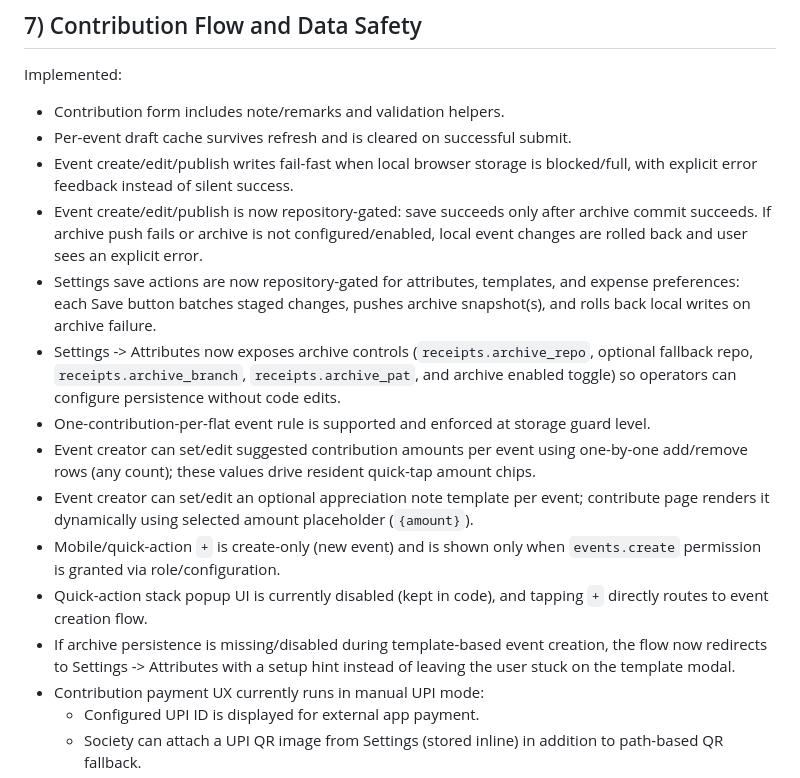
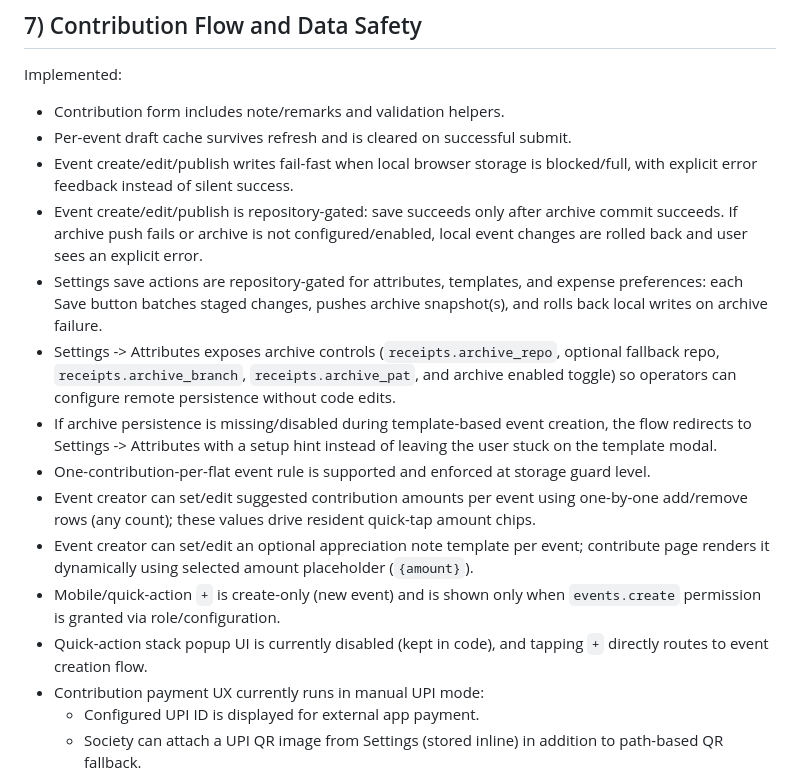
Before and after one commit to tadeskops/ta_vibehive, a Markdown page: docs/requirement.md, the part around the change. GitHub-like rendering.

Commit message:
docs: confirm strict repo-gated persistence policy

```diff
--- a/docs/requirement.md
+++ b/docs/requirement.md
@@ -98,15 +98,15 @@ Implemented:
 - Contribution form includes note/remarks and validation helpers.
 - Per-event draft cache survives refresh and is cleared on successful submit.
 - Event create/edit/publish writes fail-fast when local browser storage is blocked/full, with explicit error feedback instead of silent success.
-- Event create/edit/publish is now repository-gated: save succeeds only after archive commit succeeds. If archive push fails or archive is not configured/enabled, local event changes are rolled back and user sees an explicit error.
-- Settings save actions are now repository-gated for attributes, templates, and expense preferences: each Save button batches staged changes, pushes archive snapshot(s), and rolls back local writes on archive failure.
-- Settings -> Attributes now exposes archive controls (`receipts.archive_repo`, optional fallback repo, `receipts.archive_branch`, `receipts.archive_pat`, and archive enabled toggle) so operators can configure persistence without code edits.
+- Event create/edit/publish is repository-gated: save succeeds only after archive commit succeeds. If archive push fails or archive is not configured/enabled, local event changes are rolled back and user sees an explicit error.
+- Settings save actions are repository-gated for attributes, templates, and expense preferences: each Save button batches staged changes, pushes archive snapshot(s), and rolls back local writes on archive failure.
+- Settings -> Attributes exposes archive controls (`receipts.archive_repo`, optional fallback repo, `receipts.archive_branch`, `receipts.archive_pat`, and archive enabled toggle) so operators can configure remote persistence without code edits.
+- If archive persistence is missing/disabled during template-based event creation, the flow redirects to Settings -> Attributes with a setup hint instead of leaving the user stuck on the template modal.
 - One-contribution-per-flat event rule is supported and enforced at storage guard level.
 - Event creator can set/edit suggested contribution amounts per event using one-by-one add/remove rows (any count); these values drive resident quick-tap amount chips.
 - Event creator can set/edit an optional appreciation note template per event; contribute page renders it dynamically using selected amount placeholder (`{amount}`).
 - Mobile/quick-action `+` is create-only (new event) and is shown only when `events.create` permission is granted via role/configuration.
 - Quick-action stack popup UI is currently disabled (kept in code), and tapping `+` directly routes to event creation flow.
-- If archive persistence is missing/disabled during template-based event creation, the flow now redirects to Settings -> Attributes with a setup hint instead of leaving the user stuck on the template modal.
 - Contribution payment UX currently runs in manual UPI mode:
   - Configured UPI ID is displayed for external app payment.
   - Society can attach a UPI QR image from Settings (stored inline) in addition to path-based QR fallback.
```
